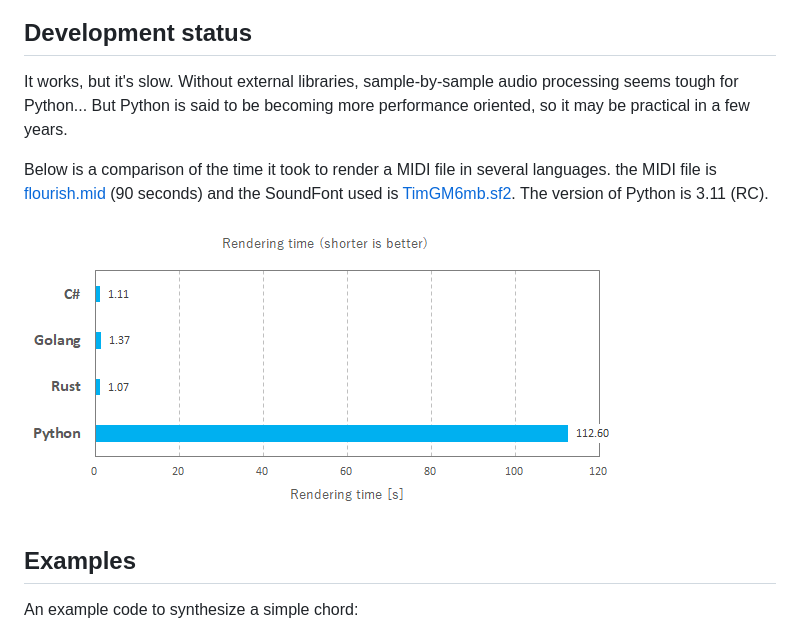
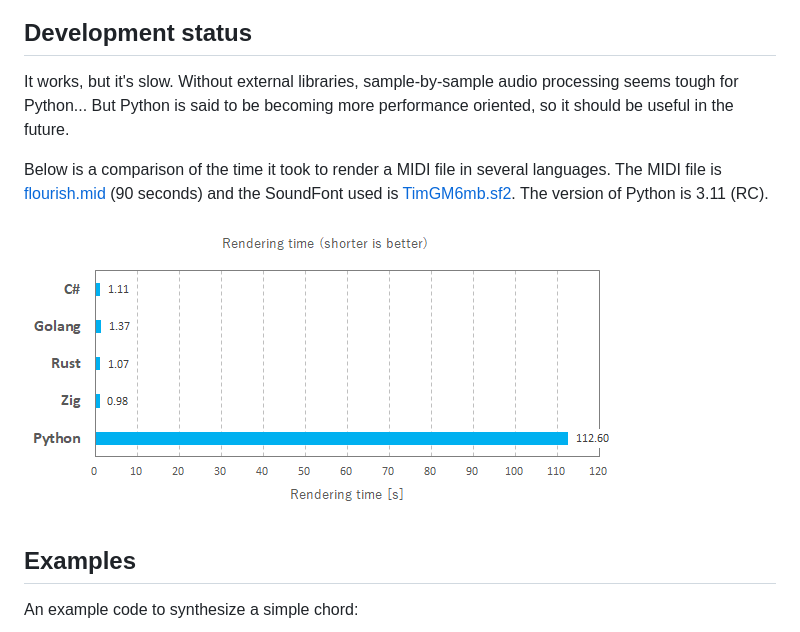
Before and after one commit to sinshu/py-meltysynth, a Markdown page: README.md, the part around the change. Rendered like a GitHub page; pictures changed too: media/20220925_rendering_time.png (deleted), media/20221004_rendering_time.png (added).

```diff
--- a/README.md
+++ b/README.md
@@ -14,11 +14,11 @@ https://www.youtube.com/watch?v=Pheb0pSzQP8
 
 ## Development status
 
-It works, but it's slow. Without external libraries, sample-by-sample audio processing seems tough for Python... But Python is said to be becoming more performance oriented, so it may be practical in a few years.
+It works, but it's slow. Without external libraries, sample-by-sample audio processing seems tough for Python... But Python is said to be becoming more performance oriented, so it should be useful in the future.
 
-Below is a comparison of the time it took to render a MIDI file in several languages. the MIDI file is [flourish.mid](https://midis.fandom.com/wiki/Flourish) (90 seconds) and the SoundFont used is [TimGM6mb.sf2](https://musescore.org/en/handbook/3/soundfonts-and-sfz-files#gm_soundfonts). The version of Python is 3.11 (RC).
+Below is a comparison of the time it took to render a MIDI file in several languages. The MIDI file is [flourish.mid](https://midis.fandom.com/wiki/Flourish) (90 seconds) and the SoundFont used is [TimGM6mb.sf2](https://musescore.org/en/handbook/3/soundfonts-and-sfz-files#gm_soundfonts). The version of Python is 3.11 (RC).
 
-![Python is 100 times slower than C# ;)](media/20220925_rendering_time.png)
+![Python is 100 times slower than C# ;)](media/20221004_rendering_time.png)
 
 
 
```
